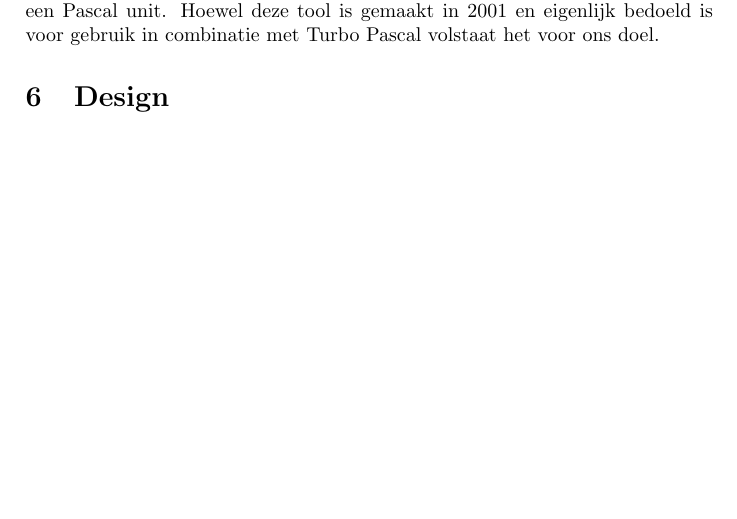
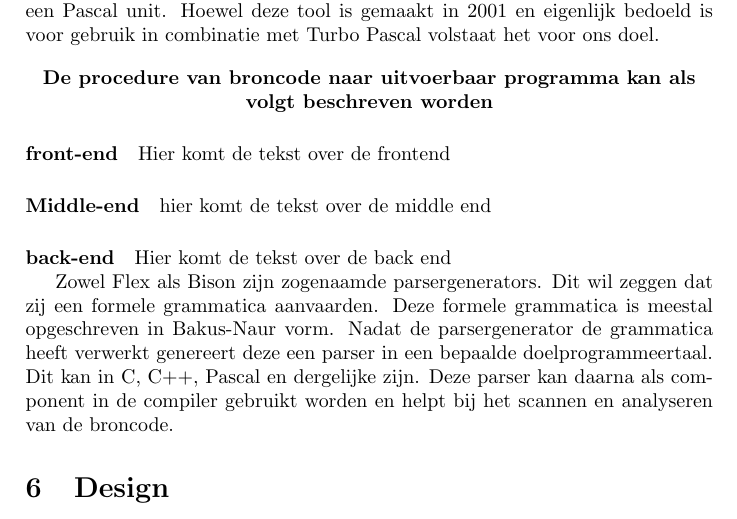
Before and after one commit to seanachaidh/seanscript, a LaTeX document (verslag/nonkelscript.tex): part of page 5 of 5 before the commit and part of page 5 of 6 after it, cut so that both start at the same text, the shorter picture padded with empty space. Compiled offline with pdfLaTeX.

Commit message:
Het voorlopige werk in de bibliotheek

```diff
--- a/verslag/nonkelscript.tex
+++ b/verslag/nonkelscript.tex
@@ -54,20 +54,23 @@ In ons geval gaan we voor iedere gevonden regel een node maken en deze node in o
 \section{Interne structuur van de compiler}
 Voor het programmeren van de compiler werd er gekozen voor Delphi. Wat niet een voor de hand liggende keuze is. Zowel Bison als Flex zijn immers beiden ontworpen om gebruikt te worden in combinatie met C. De reden voor deze vreemde keuze is dat de compiler moet kunnen integreren met een bestaand ERP systeem en dit systeem is geschreven in Delphi. Freepascal (de compiler die we gebruiken voor het bouwen van onze compiler) komt echter gebundeld met een programma dat in staat is om Bison en Flex code te converteren naar een Pascal unit. Hoewel deze tool is gemaakt in 2001 en eigenlijk bedoeld is voor gebruik in combinatie met Turbo Pascal volstaat het voor ons doel.
 
+\begin{center}
+\textbf{De procedure van broncode naar uitvoerbaar programma kan als volgt beschreven worden}
+\end{center}
+
+\paragraph{\textbf{front-end}}
+Hier komt de tekst over de frontend
+
+\paragraph{\textbf{Middle-end}}
+hier komt de tekst over de middle end
+
+\paragraph{\textbf{back-end}}
+Hier komt de tekst over de back end
+
+Zowel Flex als Bison zijn zogenaamde parsergenerators. Dit wil zeggen dat zij een formele grammatica aanvaarden. Deze formele grammatica is meestal opgeschreven in Bakus-Naur vorm. Nadat de parsergenerator de grammatica heeft verwerkt genereert deze een parser in een bepaalde doelprogrammeertaal. Dit kan in C, C++, Pascal en dergelijke zijn. Deze parser kan daarna als component in de compiler gebruikt worden en helpt bij het scannen en analyseren van de broncode.
+
 \section{Design}
 Onze compiler is gebaseerd op twee grote design pattern. Het composite design pattern, dat gebruikt wordt om de syntaxboom te bouwen en het interpreter design pattern, dat gebruikt wordt om de interpreter te bouwen. Beide zullen in dit hoofdstuk uitgelegd worden.
-
-%eens opzoeken hoe dat ik dit mooi in monospace in het verslag krijg.
-%\ttfamily{
-%script testsmall;\\
-%main \{\\
-%	var a:= 5;\\
-%	var b:= 78;\\
-%
-%	print a;
-%\}
-%}
-
 
 \subsection{Composite design pattern}
 Het composite design pattern werd gebruikt voor het bouwen van de \emph{syntaxboom}. Dit is een datastructuur bestaande uit alle elementen die gevonden worden in heb bronbestand dat geïnterpreteerd dient te worden.
```
